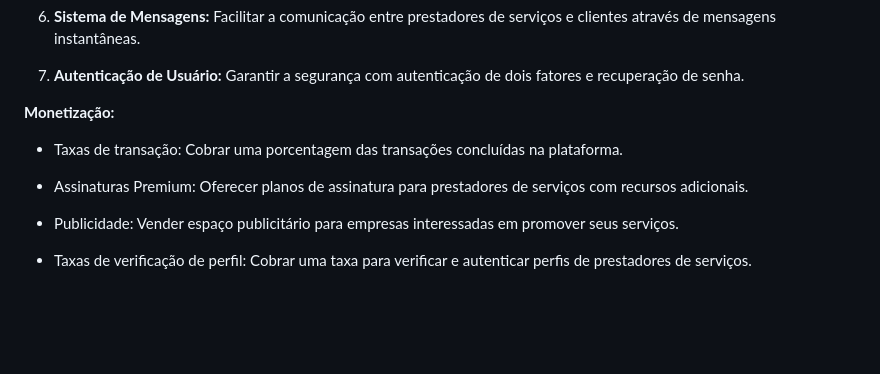
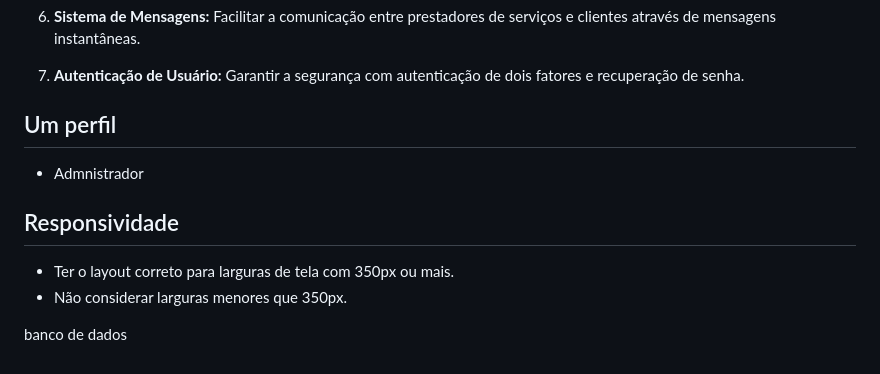
Before and after one commit to Pesagniya/privatevoid, a Markdown page: README.md, the part around one of its changes. Rendered like a GitHub page; blank space fills up the shorter version.

```diff
--- a/README.md
+++ b/README.md
@@ -44,12 +71,11 @@ O projeto propõe o desenvolvimento de uma plataforma online que visa atender a
 
 7. **Autenticação de Usuário:** Garantir a segurança com autenticação de dois fatores e recuperação de senha.
 
-**Monetização:**
+## Um perfil
+- Admnistrador
 
-- Taxas de transação: Cobrar uma porcentagem das transações concluídas na plataforma.
+## Responsividade
+- Ter o layout correto para larguras de tela com 350px ou mais.
+- Não considerar larguras menores que 350px.
 
-- Assinaturas Premium: Oferecer planos de assinatura para prestadores de serviços com recursos adicionais.
-
-- Publicidade: Vender espaço publicitário para empresas interessadas em promover seus serviços.
-
-- Taxas de verificação de perfil: Cobrar uma taxa para verificar e autenticar perfis de prestadores de serviços.
+banco de dados
```
Also changed, not shown: other parts of README.md (+33 -6 lines).
